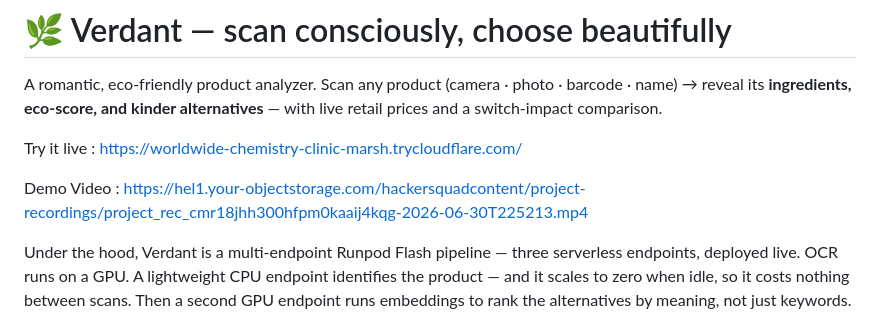
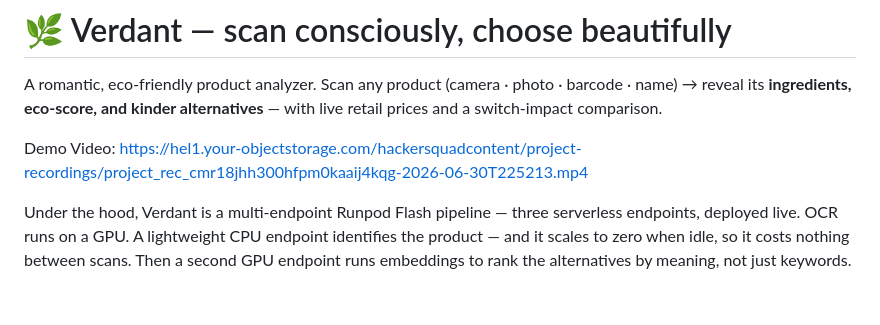
Before and after one commit to Shruti2301/Ecolady, a Markdown page: README.md, the part around the change. Drawn GitHub-style; blank space fills up the shorter version.

Commit message:
Fix formatting of Demo Video section in README
Removed extra space before 'Demo Video' link.

```diff
--- a/README.md
+++ b/README.md
@@ -4,9 +4,8 @@ A romantic, eco-friendly product analyzer. Scan any product (camera · photo ·
 barcode · name) → reveal its **ingredients, eco-score, and kinder alternatives**
 — with live retail prices and a switch-impact comparison.
 
-Try it live : https://worldwide-chemistry-clinic-marsh.trycloudflare.com/
 
-Demo Video :  https://hel1.your-objectstorage.com/hackersquadcontent/project-recordings/project_rec_cmr18jhh300hfpm0kaaij4kqg-2026-06-30T225213.mp4
+Demo Video:  https://hel1.your-objectstorage.com/hackersquadcontent/project-recordings/project_rec_cmr18jhh300hfpm0kaaij4kqg-2026-06-30T225213.mp4
 
 
 Under the hood, Verdant is a multi-endpoint Runpod Flash pipeline — three serverless endpoints, deployed live. OCR runs on a GPU. A lightweight CPU endpoint identifies the product — and it scales to zero when idle, so it costs nothing between scans. Then a second GPU endpoint runs embeddings to rank the alternatives by meaning, not just keywords.
```
